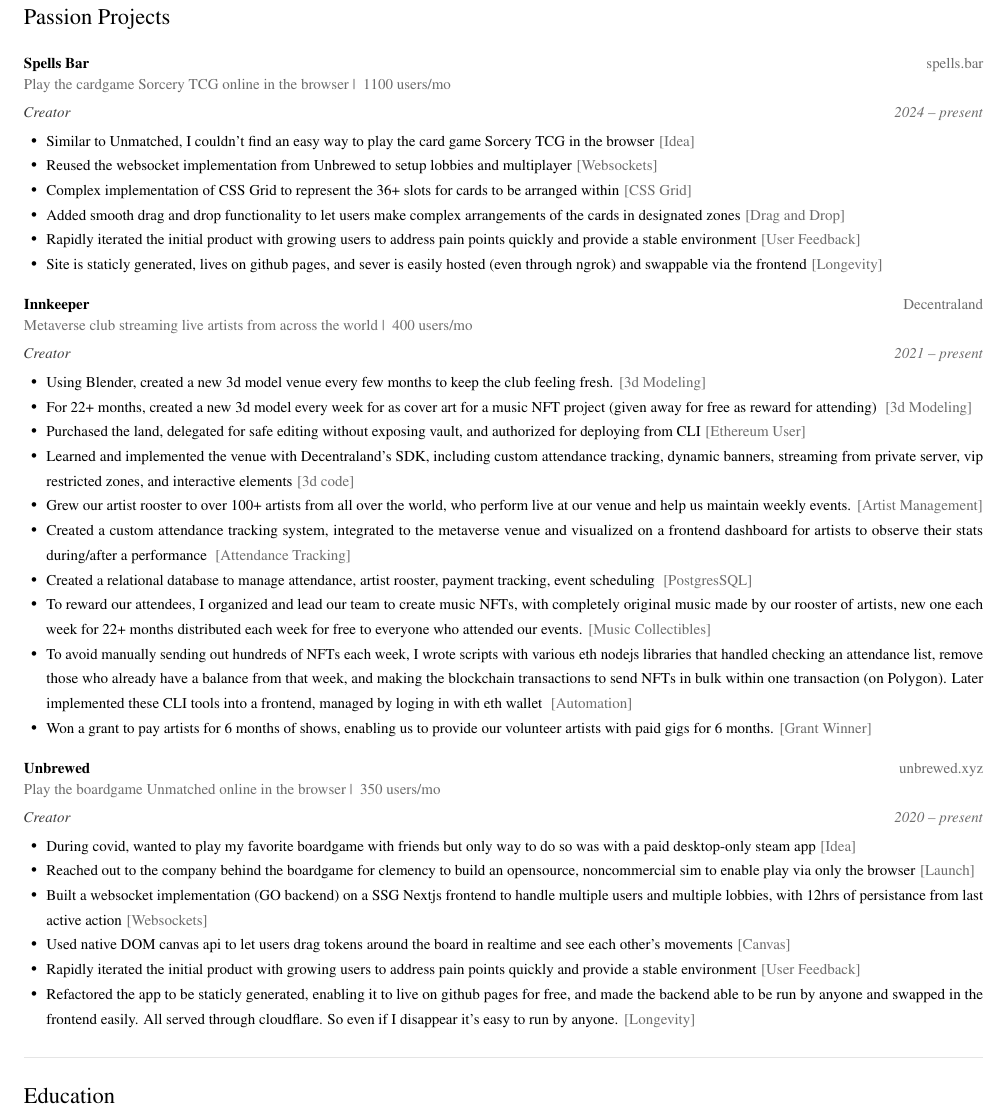
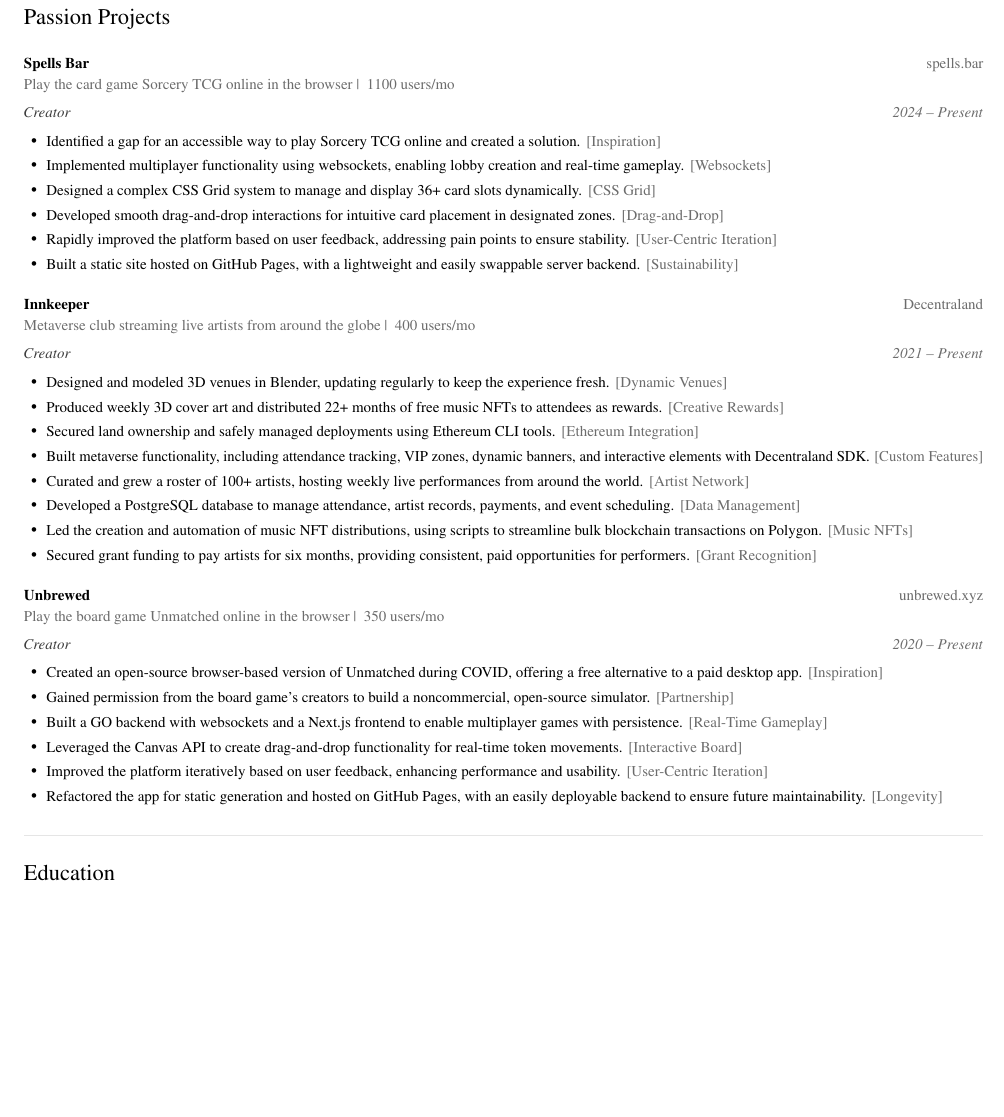
Before and after one commit to JollyGrin/deanlol-cv, a LaTeX CV (latex/deancv.tex): part of page 2 of 2, cut so that both start at the same text, the shorter picture padded with empty space. Compiled offline with pdfLaTeX.

Commit message:
update pdf

```diff
--- a/latex/deancv.tex
+++ b/latex/deancv.tex
@@ -300,46 +300,43 @@
 
 \sectionHeading{Passion Projects}
 
-\company[Play the cardgame Sorcery TCG online in the browser | ~1100 users/mo ]{Spells Bar}{spells.bar}
+\company[Play the card game Sorcery TCG online in the browser | ~1100 users/mo]{Spells Bar}{spells.bar}
 
-\role{Creator}{2024}{present}
+\role{Creator}{2024}{Present}
 \begin{customItemize}
-  \achievement[Idea]{Similar to Unmatched, I couldn't find an easy way to play the card game Sorcery TCG in the browser}
-  \achievement[Websockets]{Reused the websocket implementation from Unbrewed to setup lobbies and multiplayer}
-  \achievement[CSS Grid]{Complex implementation of CSS Grid to represent the 36+ slots for cards to be arranged within}
-  \achievement[Drag and Drop]{Added smooth drag and drop functionality to let users make complex arrangements of the cards in designated zones}
-  \achievement[User Feedback]{Rapidly iterated the initial product with growing users to address pain points quickly and provide a stable environment}
-  \achievement[Longevity]{Site is staticly generated, lives on github pages, and sever is easily hosted (even through ngrok) and swappable via the frontend}
+    \achievement[Inspiration]{Identified a gap for an accessible way to play Sorcery TCG online and created a solution.}
+    \achievement[Websockets]{Implemented multiplayer functionality using websockets, enabling lobby creation and real-time gameplay.}
+    \achievement[CSS Grid]{Designed a complex CSS Grid system to manage and display 36+ card slots dynamically.}
+    \achievement[Drag-and-Drop]{Developed smooth drag-and-drop interactions for intuitive card placement in designated zones.}
+    \achievement[User-Centric Iteration]{Rapidly improved the platform based on user feedback, addressing pain points to ensure stability.}
+    \achievement[Sustainability]{Built a static site hosted on GitHub Pages, with a lightweight and easily swappable server backend.}
 \end{customItemize}
 
-\company[Metaverse club streaming live artists from across the world | ~400 users/mo]{Innkeeper}{Decentraland}
+\company[Metaverse club streaming live artists from around the globe | ~400 users/mo]{Innkeeper}{Decentraland}
 
-\role{Creator}{2021}{present}
+\role{Creator}{2021}{Present}
 \begin{customItemize}
-  \achievement[3d Modeling]{Using Blender, created a new 3d model venue every few months to keep the club feeling fresh.}
-  \achievement[3d Modeling]{For 22+ months, created a new 3d model every week for as cover art for a music NFT project (given away for free as reward for attending) }
-  \achievement[Ethereum User]{Purchased the land, delegated for safe editing without exposing vault, and authorized for deploying from CLI}
-  \achievement[3d code]{Learned and implemented the venue with Decentraland's SDK, including custom attendance tracking, dynamic banners, streaming from private server, vip restricted zones, and interactive elements}
-  \achievement[Artist Management]{Grew our artist rooster to over 100+ artists from all over the world, who perform live at our venue and help us maintain weekly events.}
-  \achievement[Attendance Tracking]{Created a custom attendance tracking system, integrated to the metaverse venue and visualized on a frontend dashboard for artists to observe their stats during/after a performance }
-  \achievement[PostgresSQL]{Created a relational database to manage attendance, artist rooster, payment tracking, event scheduling }
-  \achievement[Music Collectibles]{To reward our attendees, I organized and lead our team to create music NFTs, with completely original music made by our rooster of artists, new one each week for 22+ months distributed each week for free to everyone who attended our events.}
-  \achievement[Automation]{To avoid manually sending out hundreds of NFTs each week, I wrote scripts with various eth nodejs libraries that handled checking an attendance list, remove those who already have a balance from that week, and making the blockchain transactions to send NFTs in bulk within one transaction (on Polygon). Later implemented these CLI tools into a frontend, managed by loging in with eth wallet }
-  \achievement[Grant Winner]{Won a grant to pay artists for 6 months of shows, enabling us to provide our volunteer artists with paid gigs for 6 months.}
+    \achievement[Dynamic Venues]{Designed and modeled 3D venues in Blender, updating regularly to keep the experience fresh.}
+    \achievement[Creative Rewards]{Produced weekly 3D cover art and distributed 22+ months of free music NFTs to attendees as rewards.}
+    \achievement[Ethereum Integration]{Secured land ownership and safely managed deployments using Ethereum CLI tools.}
+    \achievement[Custom Features]{Built metaverse functionality, including attendance tracking, VIP zones, dynamic banners, and interactive elements with Decentraland SDK.}
+    \achievement[Artist Network]{Curated and grew a roster of 100+ artists, hosting weekly live performances from around the world.}
+    \achievement[Data Management]{Developed a PostgreSQL database to manage attendance, artist records, payments, and event scheduling.}
+    \achievement[Music NFTs]{Led the creation and automation of music NFT distributions, using scripts to streamline bulk blockchain transactions on Polygon.}
+    \achievement[Grant Recognition]{Secured grant funding to pay artists for six months, providing consistent, paid opportunities for performers.}
 \end{customItemize}
 
-\company[Play the boardgame Unmatched online in the browser | ~350 users/mo ]{Unbrewed}{unbrewed.xyz}
+\company[Play the board game Unmatched online in the browser | ~350 users/mo]{Unbrewed}{unbrewed.xyz}
 
-\role{Creator}{2020}{present}
+\role{Creator}{2020}{Present}
 \begin{customItemize}
-  \achievement[Idea]{During covid, wanted to play my favorite boardgame with friends but only way to do so was with a paid desktop-only steam app}
-  \achievement[Launch]{Reached out to the company behind the boardgame for clemency to build an opensource, noncommercial sim to enable play via only the browser}
-  \achievement[Websockets]{Built a websocket implementation (GO backend) on a SSG Nextjs frontend to handle multiple users and multiple lobbies, with 12hrs of persistance from last active action}
-  \achievement[Canvas]{Used native DOM canvas api to let users drag tokens around the board in realtime and see each other's movements}
-  \achievement[User Feedback]{Rapidly iterated the initial product with growing users to address pain points quickly and provide a stable environment}
-  \achievement[Longevity]{Refactored the app to be staticly generated, enabling it to live on github pages for free, and made the backend able to be run by anyone and swapped in the frontend easily. All served through cloudflare. So even if I disappear it's easy to run by anyone.}
+    \achievement[Inspiration]{Created an open-source browser-based version of Unmatched during COVID, offering a free alternative to a paid desktop app.}
+    \achievement[Partnership]{Gained permission from the board game's creators to build a noncommercial, open-source simulator.}
+    \achievement[Real-Time Gameplay]{Built a GO backend with websockets and a Next.js frontend to enable multiplayer games with persistence.}
+    \achievement[Interactive Board]{Leveraged the Canvas API to create drag-and-drop functionality for real-time token movements.}
+    \achievement[User-Centric Iteration]{Improved the platform iteratively based on user feedback, enhancing performance and usability.}
+    \achievement[Longevity]{Refactored the app for static generation and hosted on GitHub Pages, with an easily deployable backend to ensure future maintainability.}
 \end{customItemize}
-
 
 
 
```
Also changed, not shown: latex/cv.pdf, 1 other file.
